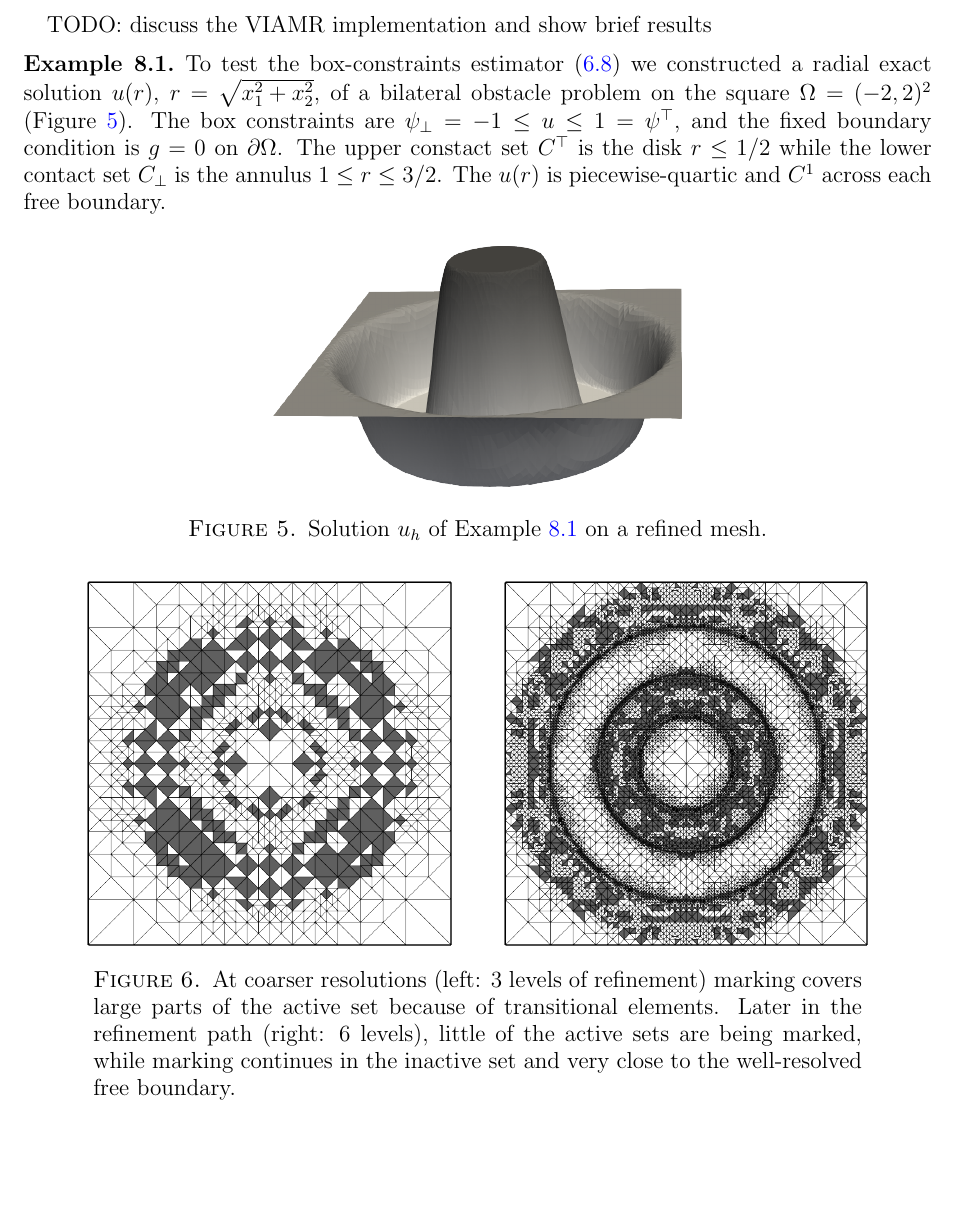
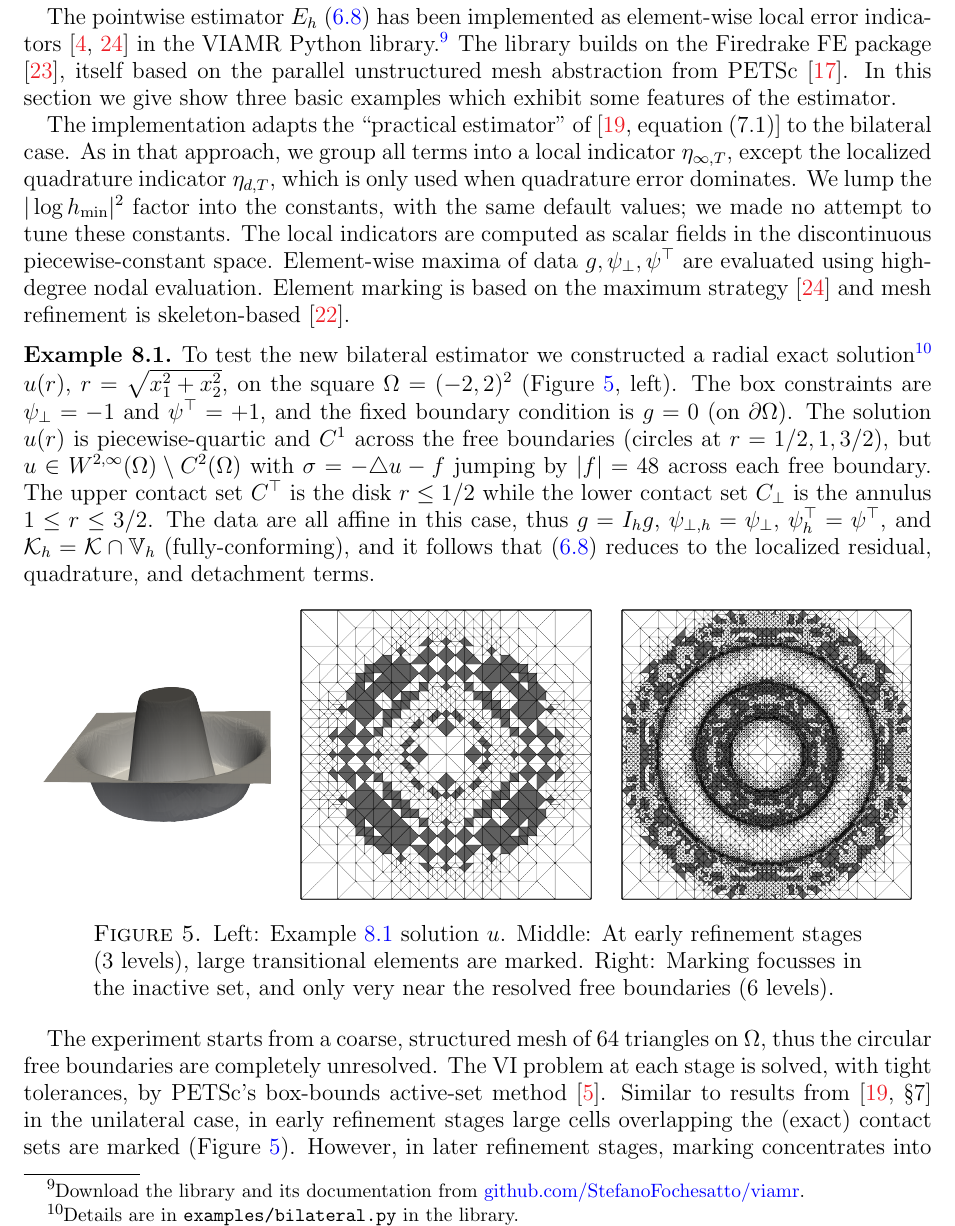
Before and after one commit to StefanoFochesatto/viamr, a LaTeX paper (doc/nsv-box/box.tex): part of page 26 of 28 before the commit and part of page 26 of 29 after it, cut at the place of the change, the shorter picture padded with empty space. Compiled offline with pdfLaTeX.

Commit message:
substantial implementation and results section

```diff
--- a/doc/nsv-box/box.tex
+++ b/doc/nsv-box/box.tex
@@ -12,6 +12,7 @@
 \else
   \DeclareGraphicsExtensions{.eps}
 \fi
+\usepackage[export]{adjustbox} % Extends \includegraphics with 'valign'
 
 % hyperref should be the last package we load
 \usepackage[pdftex,
@@ -24,15 +25,17 @@ urlcolor=blue,
 
 \numberwithin{equation}{section}
 
-\theoremstyle{theorem}
+\theoremstyle{plain}
 \newtheorem{theorem}{Theorem}[section]  % numbering from section number
 \newtheorem{proposition}[theorem]{Proposition}
 \newtheorem{lemma}[theorem]{Lemma}
 \newtheorem{corollary}[theorem]{Corollary}
 
 \theoremstyle{definition}
+\newtheorem{example}[theorem]{Example}
+
+\theoremstyle{remark}
 \newtheorem{remark}[theorem]{Remark}
-\newtheorem{example}[theorem]{Example}
 
 \newcommand{\eps}{\epsilon}
 \newcommand{\Om}{\Omega}
@@ -1119,24 +1122,25 @@ As \cite[\S 6.3]{NSV03} observes, the local bound \eqref{eq:effquad} does not ob
 \subsection{Summary regarding efficiency}  Collecting Propositions~\ref{prop:effresidual}, \ref{prop:effdetach}, and \ref{prop:effquad}, every term of the estimator $E_h$ in \eqref{eq:Eh} is locally efficient, up to the load oscillation $\|h^2(f-\bar f)\|_{0,\infty;T}$, the obstacle approximations \eqref{eq:obstacleapprox}, and the discrete obstacle oscillations \eqref{eq:jumposc}.  All of these are second order for data in $W^{2,\infty}$ (Remark~\ref{rem:smoothobstacles}).  Global efficiency follows for every term except the quadrature estimator, exactly as in the unilateral case.  The logarithmic factor $|\log h_{\min}|^2$ multiplying the first two terms of \eqref{eq:Eh} is not recovered by these lower bounds, but on the other hand it comes from linear theory and not from the obstacles \cite[Remark 5.10]{NSV03}.
 
 
-\section{Library implementation, and results}
+\section{Implementation and results}
 \label{sec:library}
 
-TODO: discuss the VIAMR implementation and show brief results
+The pointwise estimator $E_h$ \eqref{eq:Eh} has been implemented as element-wise local error indicators \cite{BangerthRannacher2003,Siebert2011} in the VIAMR Python library.\footnote{Download the library and its documentation from \href{https://github.com/StefanoFochesatto/viamr}{github.com/StefanoFochesatto/viamr}.}  The library builds on the Firedrake FE package \cite{Rathgeberetal2016}, itself based on the parallel unstructured mesh abstraction from PETSc \cite{Langeetal2016}.  In this section we give show three basic examples which exhibit some features of the estimator.
+
+The implementation adapts the ``practical estimator'' of \cite[equation (7.1)]{NSV03} to the bilateral case.  As in that approach, we group all terms into a local indicator $\eta_{\infty,T}$, except the localized quadrature indicator $\eta_{d,T}$, which is only used when quadrature error dominates.  We lump the $|\log h_{\min}|^2$ factor into the constants, with the same default values; we made no attempt to tune these constants.  The local indicators are computed as scalar fields in the discontinuous piecewise-constant space.  Element-wise maxima of data $g,\psilo,\psiup$ are evaluated using high-degree nodal evaluation.  Element marking is based on the maximum strategy \cite{Siebert2011} and mesh refinement is skeleton-based \cite{PlazaCarey2000}.
 
 \begin{example} \label{ex:bilateral}
-To test the box-constraints estimator \eqref{eq:Eh} we constructed a radial exact solution $u(r)$, $r=\sqrt{x_1^2+x_2^2}$, of a bilateral obstacle problem on the square $\Omega=(-2,2)^2$ (Figure \ref{fig:bilateral}).  The box constraints are $\psilo=-1\le u\le 1=\psiup$, and the fixed boundary condition is $g=0$ on $\partial\Omega$.  The upper constact set $\Ctop$ is the disk $r\le 1/2$ while the lower contact set $\Cbot$ is the annulus $1\le r\le 3/2$.  The $u(r)$ is piecewise-quartic and $C^1$ across each free boundary.
-\end{example}
+To test the new bilateral estimator we constructed a radial exact solution\footnote{Details are in \texttt{examples/bilateral.py} in the library.} $u(r)$, $r=\sqrt{x_1^2+x_2^2}$, on the square $\Omega=(-2,2)^2$ (Figure \ref{fig:bilateral}, left).  The box constraints are $\psilo=-1$ and $\psiup=+1$, and the fixed boundary condition is $g=0$ (on $\partial\Omega$).  The solution $u(r)$ is piecewise-quartic and $C^1$ across the free boundaries (circles at $r=1/2,1,3/2$), but $u\in W^{2,\infty}(\Omega) \setminus C^2(\Omega)$ with $\sigma=-\triangle u - f$ jumping by $|f|=48$ across each free boundary.  The upper contact set $\Ctop$ is the disk $r\le 1/2$ while the lower contact set $\Cbot$ is the annulus $1\le r\le 3/2$.  The data are all affine in this case, thus $g=I_h g$, $\psiloh=\psilo$, $\psiuph=\psiup$, and $\cK_h = \cK \cap \Vh$ (fully-conforming), and it follows that \eqref{eq:Eh} reduces to the localized residual, quadrature, and detachment terms.
+
+\begin{figure}[ht]
+\noindent \mbox{\includegraphics[width=0.25\textwidth, valign=c]{figs/bilateral-surf.png}
+\quad \includegraphics[width=0.32\textwidth, valign=c]{figs/bilateral-mark-4.png}
+\quad\includegraphics[width=0.32\textwidth, valign=c]{figs/bilateral-mark-7.png}}
+\caption{Left: Example \ref{ex:bilateral} solution $u$.  Middle: At early refinement stages (3 levels), large transitional elements are marked.  Right: Marking focusses in the inactive set, and only very near the resolved free boundaries (6 levels).}
+\label{fig:bilateral}
+\end{figure}
+
+The experiment starts from a coarse, structured mesh of $64$ triangles on $\Omega$, thus the circular free boundaries are completely unresolved.  The VI problem at each stage is solved, with tight tolerances, by PETSc's box-bounds active-set method \cite{BensonMunson2006}.  Similar to results from \cite[\S 7]{NSV03} in the unilateral case, in early refinement stages large cells overlapping the (exact) contact sets are marked (Figure \ref{fig:bilateral}).  However, in later refinement stages, marking concentrates into the inactive sets, where \eqref{eq:Eh} essentially reduces to its first term, an estimator of classical \cite{BabuskaRheinboldt1978} type, though additional marking occurs very close to the resolved free boundaries; the latter is driven primarily by the detachment terms.  Pointwise errors and the effectivity index behave as expected out to $N=10^6$ degrees of freedom (Figure \ref{fig:bilateralperf}).
 
 \begin{figure}[ht]
 \centering
-\includegraphics[width=0.45\textwidth]{figs/bilateral-surf.png}
-\caption{Solution $u_h$ of Example \ref{ex:bilateral} on a refined mesh.}
-\label{fig:bilateral}
-\end{figure}
-
-\begin{figure}[ht]
-\centering
-\mbox{\includegraphics[width=0.4\textwidth]{figs/bilateral-mark-4.png}
-\qquad\includegraphics[width=0.4\textwidth]{figs/bilateral-mark-7.png}}
-\caption{At coarser resolutions (left: 3 levels of refinement) marking covers large parts of the active set because of transitional elements.  Later in the refinement path (right: 6 levels), little of the active sets are being marked, while marking continues in the inactive set and very close to the well-resolved free boundary.}
```
Also changed, not shown: doc/nsv-box/box.bib (+12 -2 lines), doc/nsv-box/figs/bilateral-conv.png, doc/nsv-box/box.tex (23 more changed lines).
